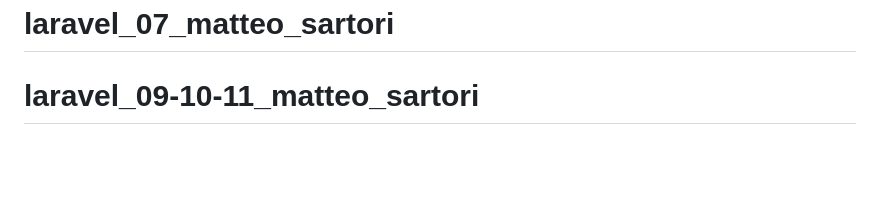
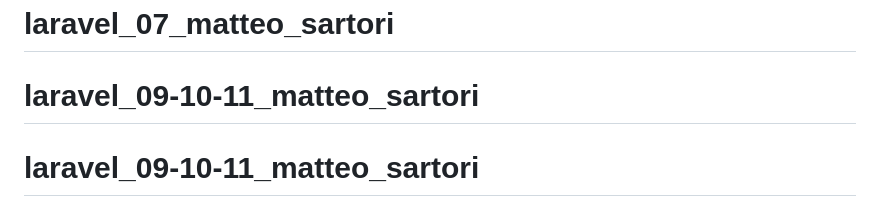
Before and after one commit to Hackademy-154/laravel_07-08-09-10-11_matteo_sartori, a Markdown page: README.md, the part around the change. GitHub-like rendering; blank space fills up the shorter version.

```diff
--- a/README.md
+++ b/README.md
@@ -66,3 +66,4 @@ If you discover a security vulnerability within Laravel, please send an e-mail t
 The Laravel framework is open-sourced software licensed under the [MIT license](https://opensource.org/licenses/MIT).
 # laravel_07_matteo_sartori
 # laravel_09-10-11_matteo_sartori
+# laravel_09-10-11_matteo_sartori
```
